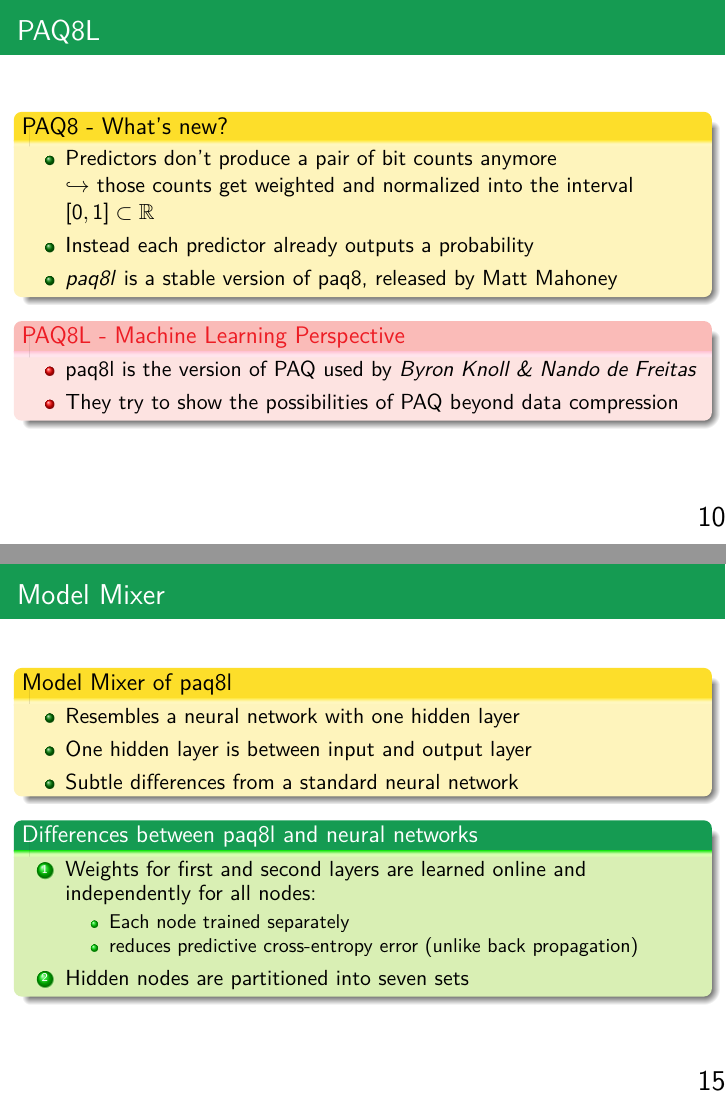
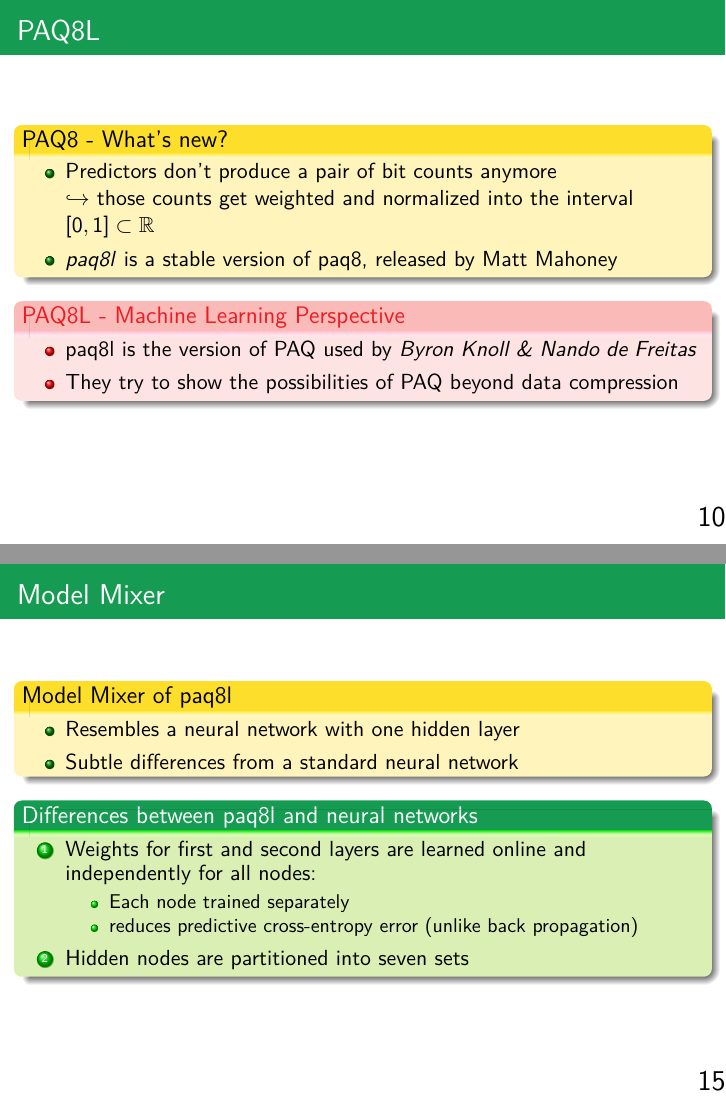
Before and after one commit to PhilT95/ml-perspective-paq8, LaTeX slides (script/paq8_ml.tex): pages 14 and 24 of 39, joined at a grey line. Compiled offline with pdfLaTeX.

Commit message:
Fixed minor stuff

```diff
--- a/script/paq8_ml.tex
+++ b/script/paq8_ml.tex
@@ -36,7 +36,7 @@
 %\setbeamertemplate{navigation symbols}{}
 %\logo{}
 %\institute{}
-%\date{}
+\date{December 10, 2019}
 %\subject{}
 
 % Inserts Section Introduction Slide
@@ -173,7 +173,6 @@
 		\begin{itemize}
 			\item Predictors don't produce a pair of bit counts anymore\\
 			$\hookrightarrow$ those counts get weighted and normalized into the interval $[0,1]\subset\mathbb{R}$
-			\item Instead  each predictor already outputs a probability
 			\item \textit{paq8l} is a stable version of paq8, released by Matt Mahoney
 		\end{itemize}
 	\end{exampleblock}
@@ -298,7 +297,6 @@
 	\begin{exampleblock}{Model Mixer of paq8l}<1->
 		\begin{itemize}
 			\item Resembles a neural network with one hidden layer
-			\item One hidden layer is between input and output layer
 			\item Subtle differences from a standard neural network
 		\end{itemize}
 	\end{exampleblock}
```
Also changed, not shown: script/paq8_ml.pdf.
